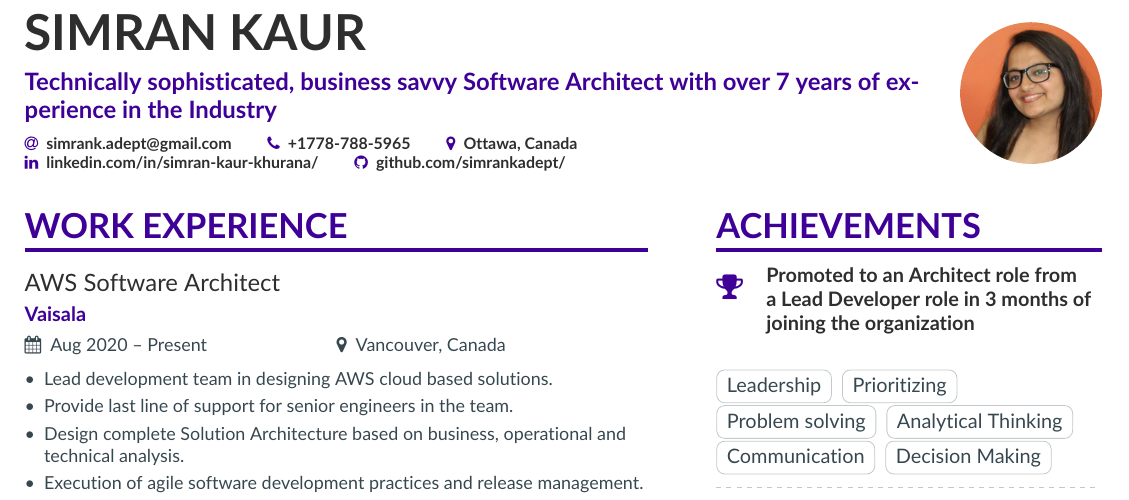
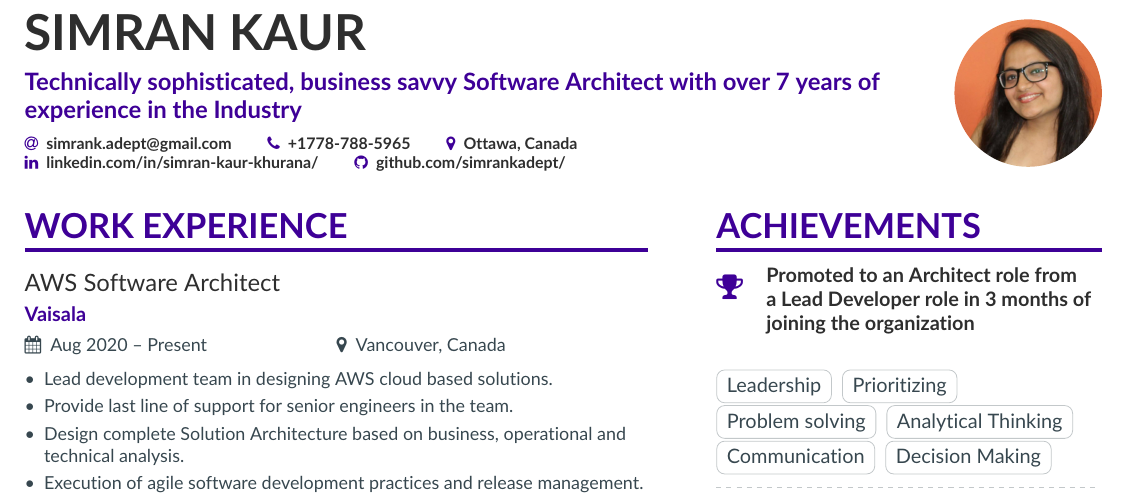
Before and after one commit to simrankadept/SimranKaurCV_tex, a LaTeX CV (isso.tex): part of page 1 of 2, cut so that both start at the same text. Compiled offline with pdfLaTeX.

Commit message:
formtting corrected

```diff
--- a/isso.tex
+++ b/isso.tex
@@ -63,7 +63,7 @@
 \name{Simran Kaur}
 \tagline{Technically sophisticated, business savvy Software Architect with over 7 years of experience in the Industry}
 % Cropped to square from https://en.wikipedia.org/wiki/Marissa_Mayer#/media/File:Marissa_Mayer_May_2014_(cropped).jpg, CC-BY 2.0
-\photo{2.5cm}{American-passport-photo}
+\photo{2.6cm}{American-passport-photo}
 \personalinfo{%
   % Not all of these are required!
   % You can add your own with \printinfo{symbol}{detail}
```
